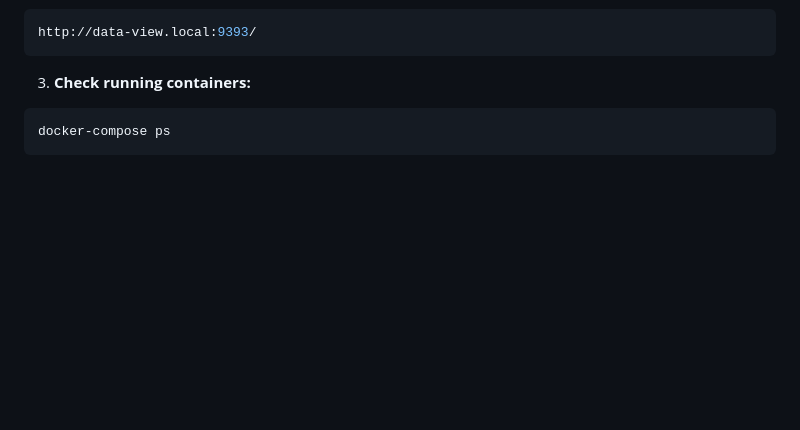
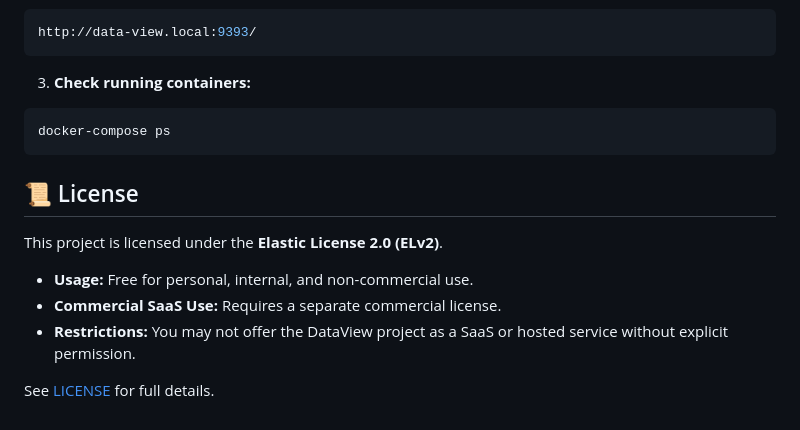
Before and after one commit to OrionExplorer/data-view, a Markdown page: README.md, the part around the change. Drawn GitHub-style; blank space fills up the shorter version.

````diff
--- a/README.md
+++ b/README.md
@@ -204,3 +204,12 @@ http://data-view.local:9393/
 ```bash
 docker-compose ps
 ```
+
+## 📜 License
+
+This project is licensed under the **Elastic License 2.0 (ELv2)**.
+- **Usage:** Free for personal, internal, and non-commercial use.
+- **Commercial SaaS Use:** Requires a separate commercial license.
+- **Restrictions:** You may not offer the DataView project as a SaaS or hosted service without explicit permission.
+
+See [LICENSE](LICENSE.md) for full details.
````
